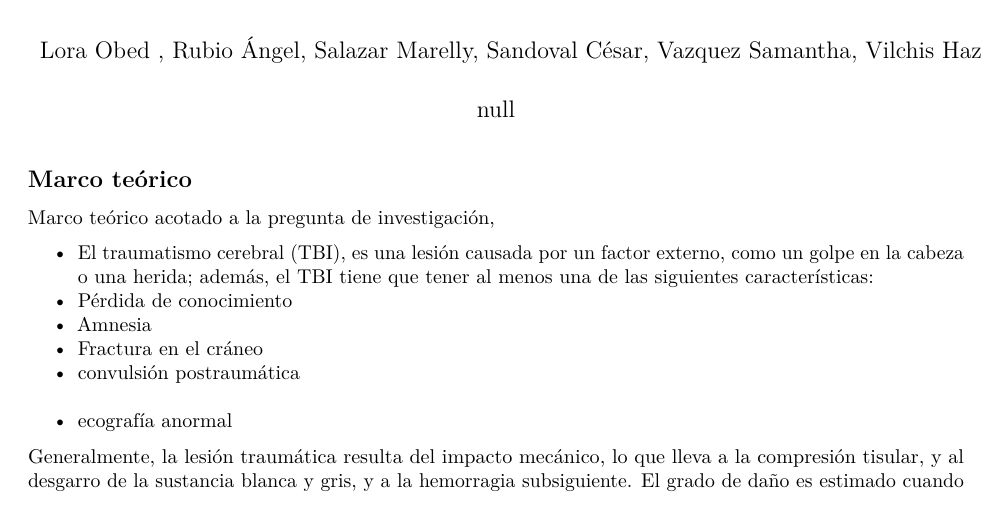
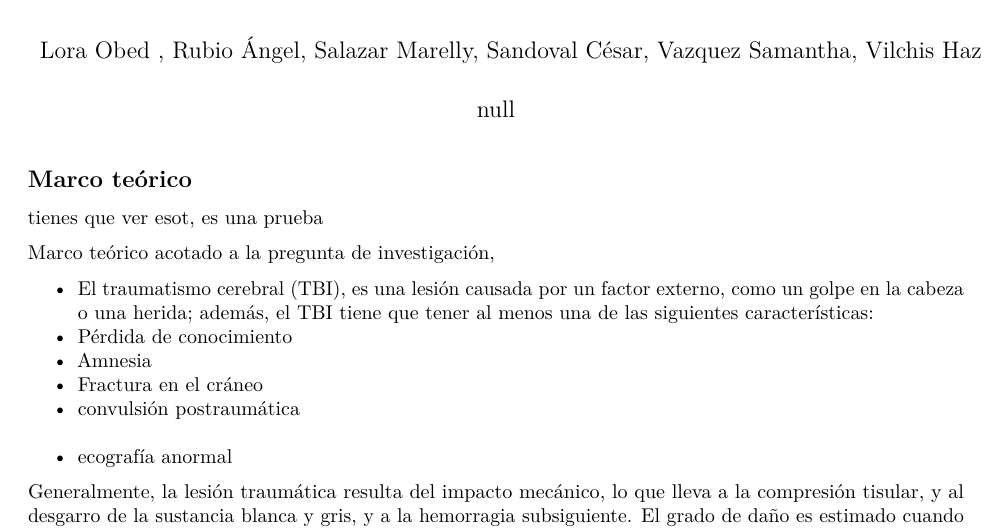
Before and after one commit to kcir69/DisExp_LoraM, an R Markdown document (Isoprostanos-en-TBI(sha).Rmd): part of page 1 of 5, cut so that both start at the same text. Rendered offline with R 4.5, knitr and Pandoc, then LaTeX, with nearby package versions; some code elsewhere in the file could not run offline.

Commit message:
Mensaje para Mar.

```diff
--- a/Isoprostanos-en-TBI(sha).Rmd
+++ b/Isoprostanos-en-TBI(sha).Rmd
@@ -10,6 +10,9 @@ output:
     df_print: paged
 ---
 ## **Marco teórico **
+
+
+tienes que ver esot, es una prueba
 
 Marco teórico acotado a la pregunta de investigación,
 
```
